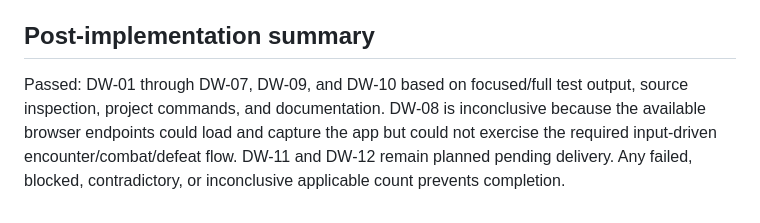
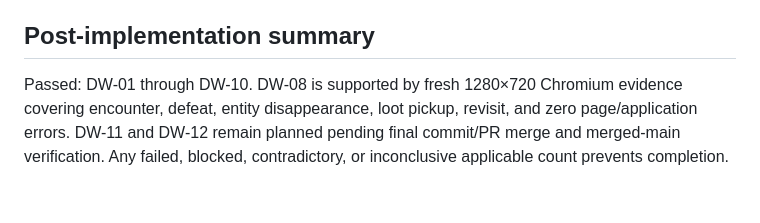
Before and after one commit to JackSmack1971/project-tarmin, a Markdown page: harness/build/persistent-dungeon-world-acceptance.md, the part around the change. Drawn GitHub-style.

```diff
--- a/harness/build/persistent-dungeon-world-acceptance.md
+++ b/harness/build/persistent-dungeon-world-acceptance.md
@@ -23,4 +23,4 @@ Human row: DW-08 includes experiential readability review; automated/browser evi
 
 ## Post-implementation summary
 
-Passed: DW-01 through DW-07, DW-09, and DW-10 based on focused/full test output, source inspection, project commands, and documentation. DW-08 is inconclusive because the available browser endpoints could load and capture the app but could not exercise the required input-driven encounter/combat/defeat flow. DW-11 and DW-12 remain planned pending delivery. Any failed, blocked, contradictory, or inconclusive applicable count prevents completion.
+Passed: DW-01 through DW-10. DW-08 is supported by fresh 1280×720 Chromium evidence covering encounter, defeat, entity disappearance, loot pickup, revisit, and zero page/application errors. DW-11 and DW-12 remain planned pending final commit/PR merge and merged-main verification. Any failed, blocked, contradictory, or inconclusive applicable count prevents completion.
```
Also changed, not shown: harness/build-log.md (+1 -1 lines), harness/progress-log.md (+9 -0 lines).
